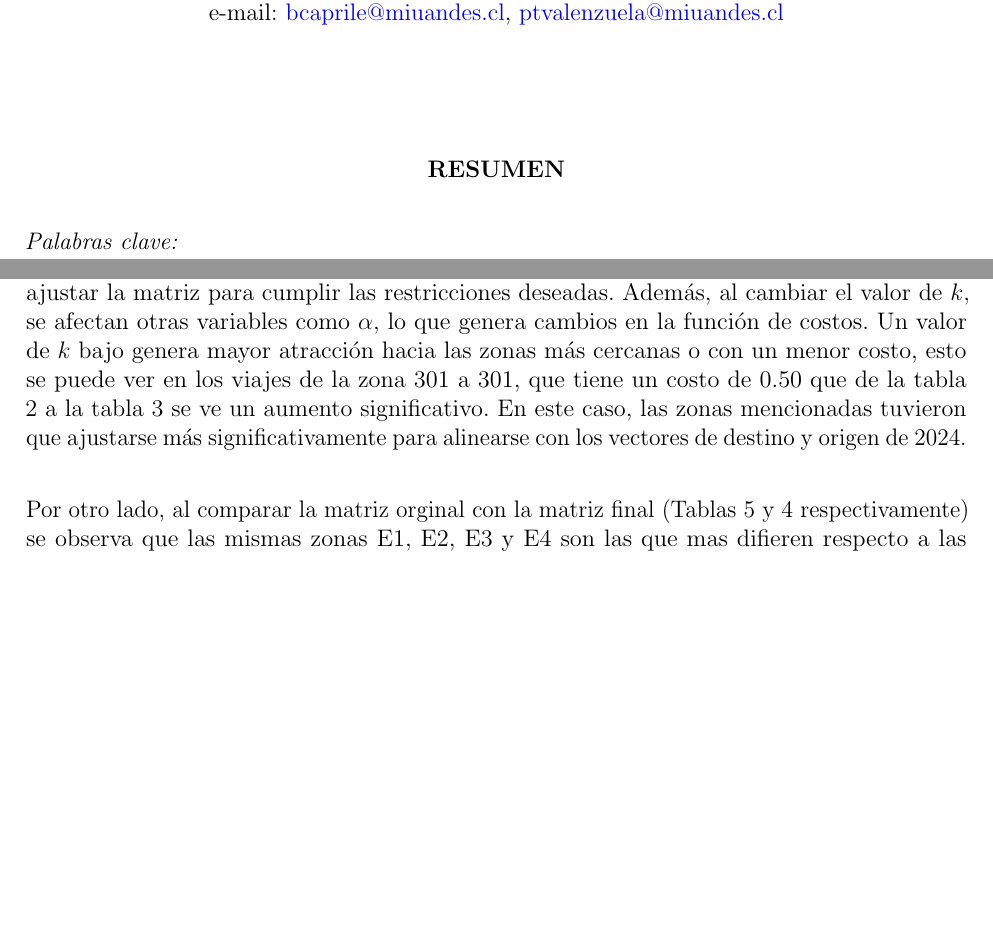
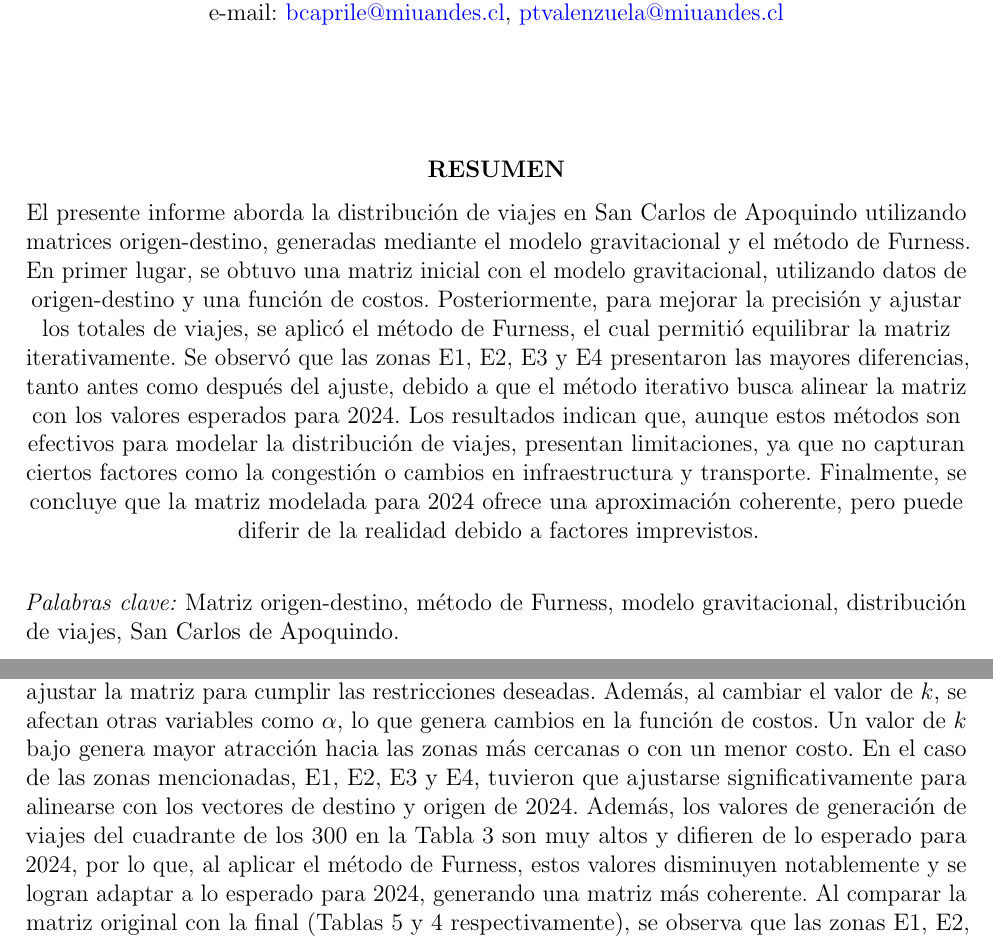
Before and after one commit to berckanala/T3_autitos, a LaTeX document (infrome.tex): two parts of pages 1 and 5 of 7, joined at a grey line, cut so that both start at the same text, the shorter picture padded with empty space. Compiled offline with pdfLaTeX.

Commit message:
resumen y discucion listas

```diff
--- a/infrome.tex
+++ b/infrome.tex
@@ -74,10 +74,12 @@
 
     \textbf{RESUMEN}
 
+    El presente informe aborda la distribución de viajes en San Carlos de Apoquindo utilizando matrices origen-destino, generadas mediante el modelo gravitacional y el método de Furness. En primer lugar, se obtuvo una matriz inicial con el modelo gravitacional, utilizando datos de origen-destino y una función de costos. Posteriormente, para mejorar la precisión y ajustar los totales de viajes, se aplicó el método de Furness, el cual permitió equilibrar la matriz iterativamente. Se observó que las zonas E1, E2, E3 y E4 presentaron las mayores diferencias, tanto antes como después del ajuste, debido a que el método iterativo busca alinear la matriz con los valores esperados para 2024. Los resultados indican que, aunque estos métodos son efectivos para modelar la distribución de viajes, presentan limitaciones, ya que no capturan ciertos factores como la congestión o cambios en infraestructura y transporte. Finalmente, se concluye que la matriz modelada para 2024 ofrece una aproximación coherente, pero puede diferir de la realidad debido a factores imprevistos.
+
     \vspace{0.5cm}
     \end{center}
 
-    \textit{Palabras clave:}
+    \textit{Palabras clave:} Matriz origen-destino, método de Furness, modelo gravitacional, distribución de viajes, San Carlos de Apoquindo.
 \end{titlepage}
 
 \newpage
@@ -247,6 +249,5 @@ Para determinar el valor óptimo de \( k \), se realizaron iteraciones sobre dif
 
 \subsection{Discusiones}
 
-Luego de aplicar el método de Furness, la matriz se ajusta para que las sumas de las filas y columnas coincidan con los totales proyectados. Esto genera cambios en la matriz, y se observa en las Tablas \ref{table:global} y \ref{table:furness} que las zonas E1, E2, E3 y E4 presentan las mayores diferencias respecto a la matriz original. Esto se debe a que, al ser un método iterativo, es necesario ajustar la matriz para cumplir las restricciones deseadas. Además, al cambiar el valor de $k$, se afectan otras variables como $\alpha$, lo que genera cambios en la función de costos. Un valor de $k$ bajo genera mayor atracción hacia las zonas más cercanas o con un menor costo, esto se puede ver en los viajes de la zona 301 a 301, que tiene un costo de 0.50 que de la tabla 2 a la tabla 3 se ve un aumento significativo. En este caso, las zonas mencionadas tuvieron que ajustarse más significativamente para alinearse con los vectores de destino y origen de 2024.\\
+Luego de aplicar el método de Furness, la matriz se ajusta para que las sumas de las filas y columnas coincidan con los totales proyectados. Esto genera cambios en la matriz, y se observa en las Tablas \ref{table:global} y \ref{table:furness} que las zonas E1, E2, E3 y E4 presentan las mayores diferencias respecto a la matriz original. Esto se debe a que, al ser un método iterativo, es necesario ajustar la matriz para cumplir las restricciones deseadas. Además, al cambiar el valor de $k$, se afectan otras variables como $\alpha$, lo que genera cambios en la función de costos. Un valor de $k$ bajo genera mayor atracción hacia las zonas más cercanas o con un menor costo. En el caso de las zonas mencionadas, E1, E2, E3 y E4, tuvieron que ajustarse significativamente para alinearse con los vectores de destino y origen de 2024. Además, los valores de generación de viajes del cuadrante de los 300 en la Tabla 3 son muy altos y difieren de lo esperado para 2024, por lo que, al aplicar el método de Furness, estos valores disminuyen notablemente y se logran adaptar a lo esperado para 2024, generando una matriz más coherente. Al comparar la matriz original con la final (Tablas \ref{table:data_matrix} y \ref{table:calibrada} respectivamente), se observa que las zonas E1, E2, E3 y E4 siguen siendo las que más difieren respecto a las otras zonas. Esto puede deberse a que, como se mencionó antes, el método de Furness y el modelo gravitacional son ajustes para lograr una representación coherente, pero pueden existir diferencias con la realidad debido a factores que no captura este tipo de modelos.\\
 
-Por otro lado, al comparar la matriz orginal con la matriz final (Tablas \ref{table:data_matrix} y \ref{table:calibrada} respectivamente) se observa que las mismas zonas E1, E2, E3 y E4 son las que mas difieren respecto a las otras zonas. Esto puede deberse a que como se dijo antes el metodo de furness, ademas, del modelo gravitacional son ajustes para lograra una representacion coherente, pero pueden existir diferencias a lo real debiso a que hay factores que no captura este tipo de modelos.\\
```
Also changed, not shown: infrome.tex (5 more changed lines).
